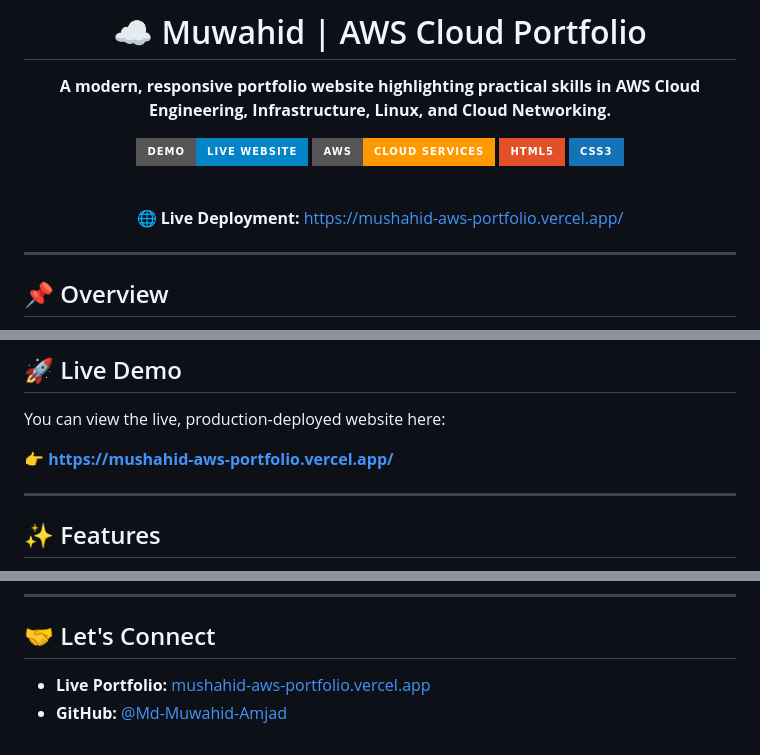
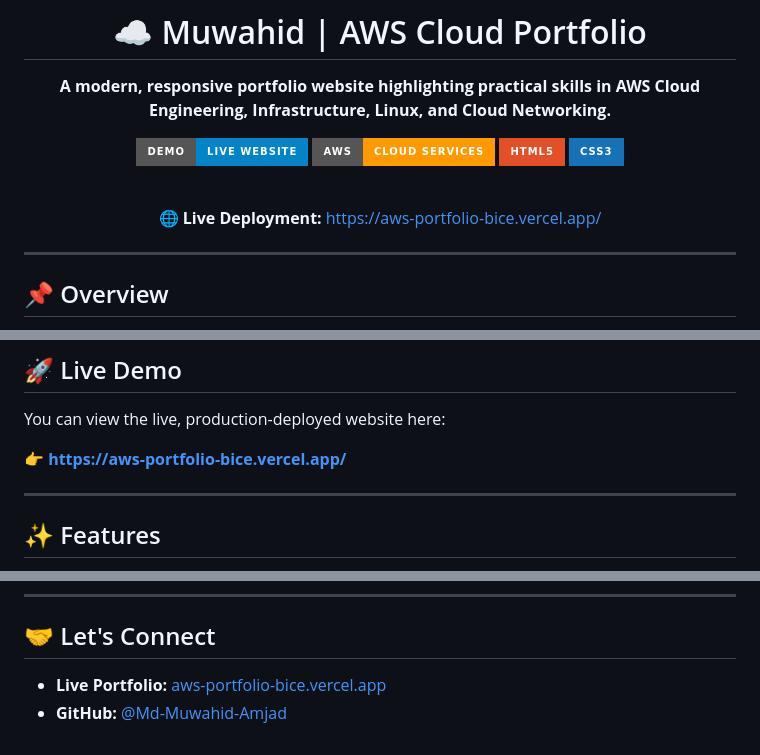
Before and after one commit to Md-Muwahid-Amjad/portfolio-muwahid, a Markdown page: README.md, 3 parts joined by grey strips. GitHub-like rendering; badges without logos.

Commit message:
docs: update live demo link to https://aws-portfolio-bice.vercel.app/

```diff
--- a/README.md
+++ b/README.md
@@ -11,7 +11,7 @@
 
 <br />
 
-🌐 **Live Deployment:** [https://mushahid-aws-portfolio.vercel.app/](https://mushahid-aws-portfolio.vercel.app/)
+🌐 **Live Deployment:** [https://aws-portfolio-bice.vercel.app/](https://aws-portfolio-bice.vercel.app/)
 
 </div>
 
@@ -29,7 +29,7 @@ The website is designed with a dark, high-contrast engineering aesthetic and opt
 
 You can view the live, production-deployed website here:
 
-👉 **[https://mushahid-aws-portfolio.vercel.app/](https://mushahid-aws-portfolio.vercel.app/)**
+👉 **[https://aws-portfolio-bice.vercel.app/](https://aws-portfolio-bice.vercel.app/)**
 
 ---
 
@@ -104,5 +104,5 @@ To run this project locally on your machine:
 
 ## 🤝 Let's Connect
 
-- **Live Portfolio:** [mushahid-aws-portfolio.vercel.app](https://mushahid-aws-portfolio.vercel.app/)
+- **Live Portfolio:** [aws-portfolio-bice.vercel.app](https://aws-portfolio-bice.vercel.app/)
 - **GitHub:** [@Md-Muwahid-Amjad](https://github.com/Md-Muwahid-Amjad)
```
Also changed, not shown: other parts of README.md (+3 -3 lines).
